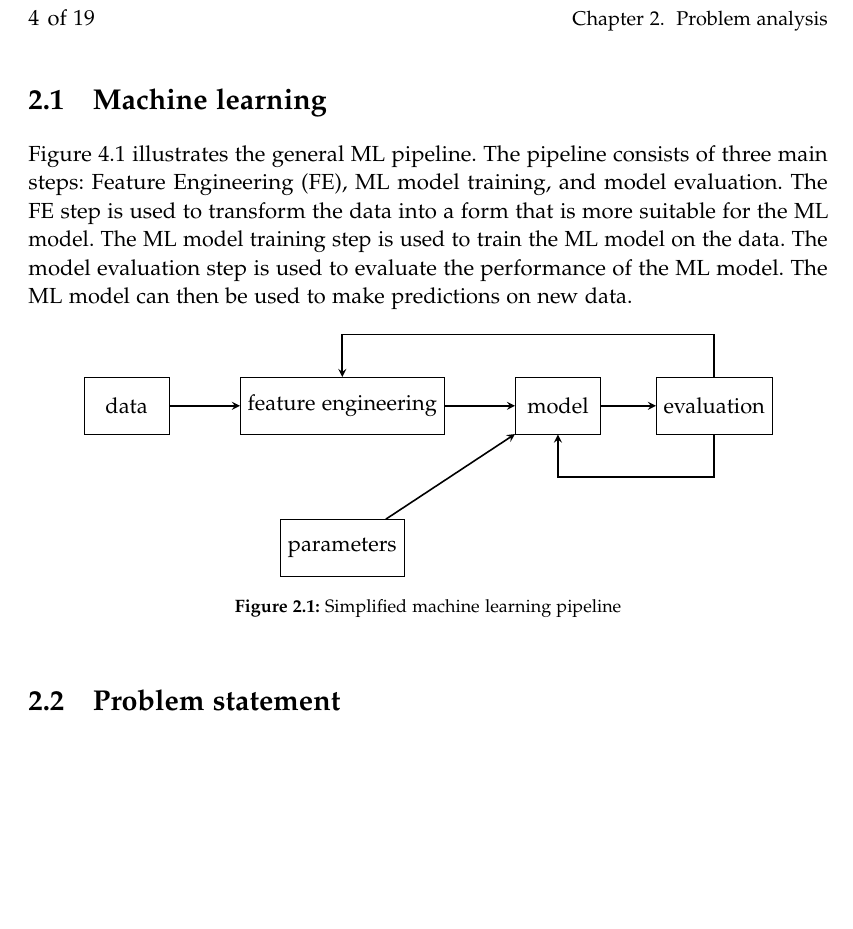
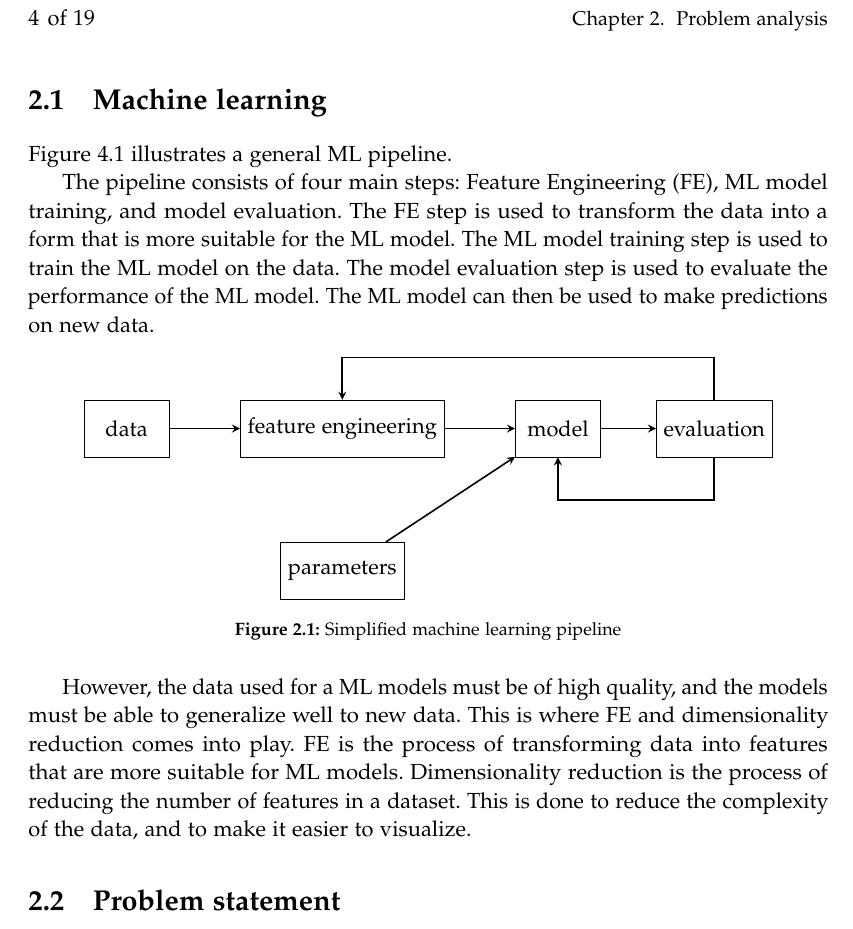
Before and after one commit to AAU-Dat/P5-Nonlinear-Dimensionality-Reduction, a LaTeX thesis (report/main.tex, which reads report/chapters/02-problem-analysis/machine-learning.tex): part of page 12 of 27, cut so that both start at the same text, the shorter picture padded with empty space. Compiled offline with pdfLaTeX.

Commit message:
More explanation of the machine learning model

```diff
--- a/report/chapters/02-problem-analysis/machine-learning.tex
+++ b/report/chapters/02-problem-analysis/machine-learning.tex
@@ -1,5 +1,7 @@
 \section{Machine learning}\label{sec:machine-learning}
-Figure~\ref{fig:python-pipeline-model} illustrates the general \gls{ml} pipeline. The pipeline consists of three main steps: \gls{fe}, \gls{ml} model training, and model evaluation. The \gls{fe} step is used to transform the data into a form that is more suitable for the \gls{ml} model. The \gls{ml} model training step is used to train the \gls{ml} model on the data. The model evaluation step is used to evaluate the performance of the \gls{ml} model. The \gls{ml} model can then be used to make predictions on new data.
+Figure~\ref{fig:python-pipeline-model} illustrates a general \gls{ml} pipeline.
+
+The pipeline consists of four main steps: \gls{fe}, \gls{ml} model training, and model evaluation. The \gls{fe} step is used to transform the data into a form that is more suitable for the \gls{ml} model. The \gls{ml} model training step is used to train the \gls{ml} model on the data. The model evaluation step is used to evaluate the performance of the \gls{ml} model. The \gls{ml} model can then be used to make predictions on new data.
 
 
 \begin{figure}[htb!]
@@ -22,3 +24,6 @@ Figure~\ref{fig:python-pipeline-model} illustrates the general \gls{ml} pipeline
     \caption{Simplified machine learning pipeline}
     \label{fig:basic-machine-learning-pipeline}
 \end{figure}
+
+
+However, the data used for a \gls{ml} models must be of high quality, and the models must be able to generalize well to new data. This is where \gls{fe} and dimensionality reduction comes into play. \gls{fe} is the process of transforming data into features that are more suitable for \gls{ml} models. Dimensionality reduction is the process of reducing the number of features in a dataset. This is done to reduce the complexity of the data, and to make it easier to visualize.
```
